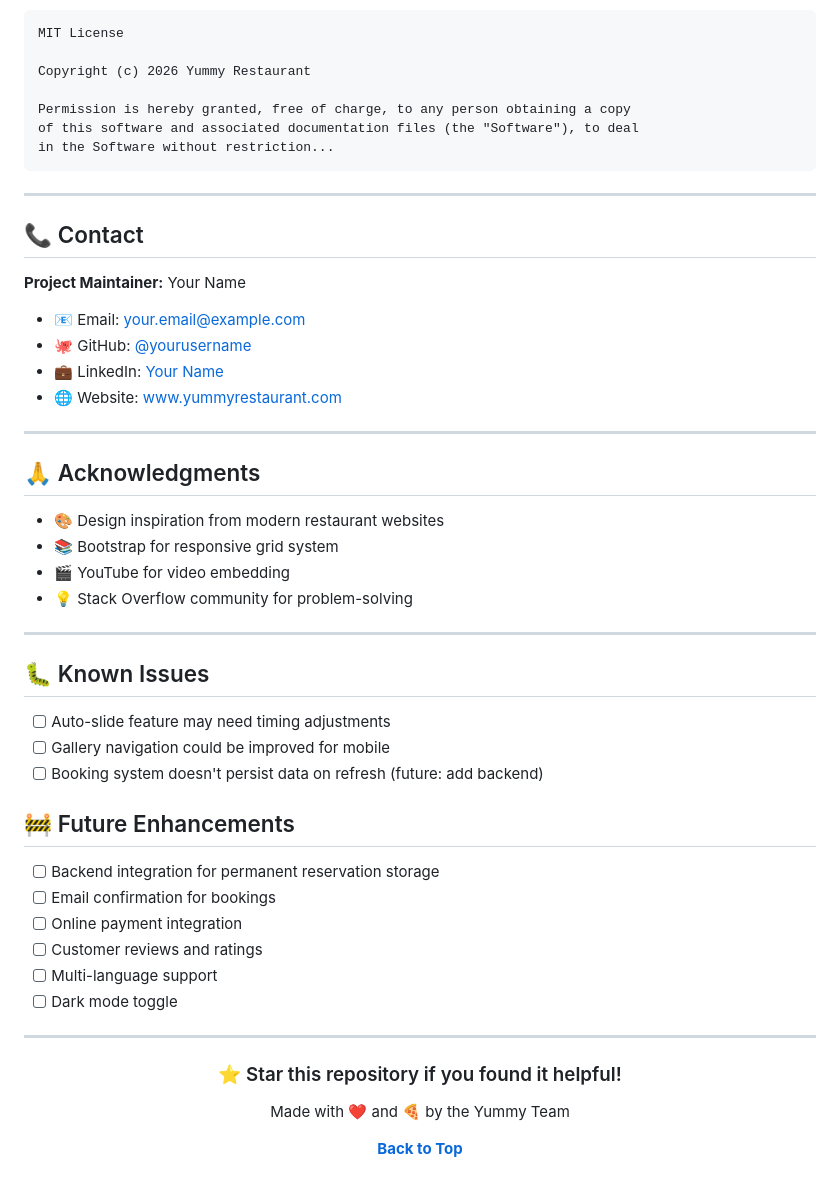
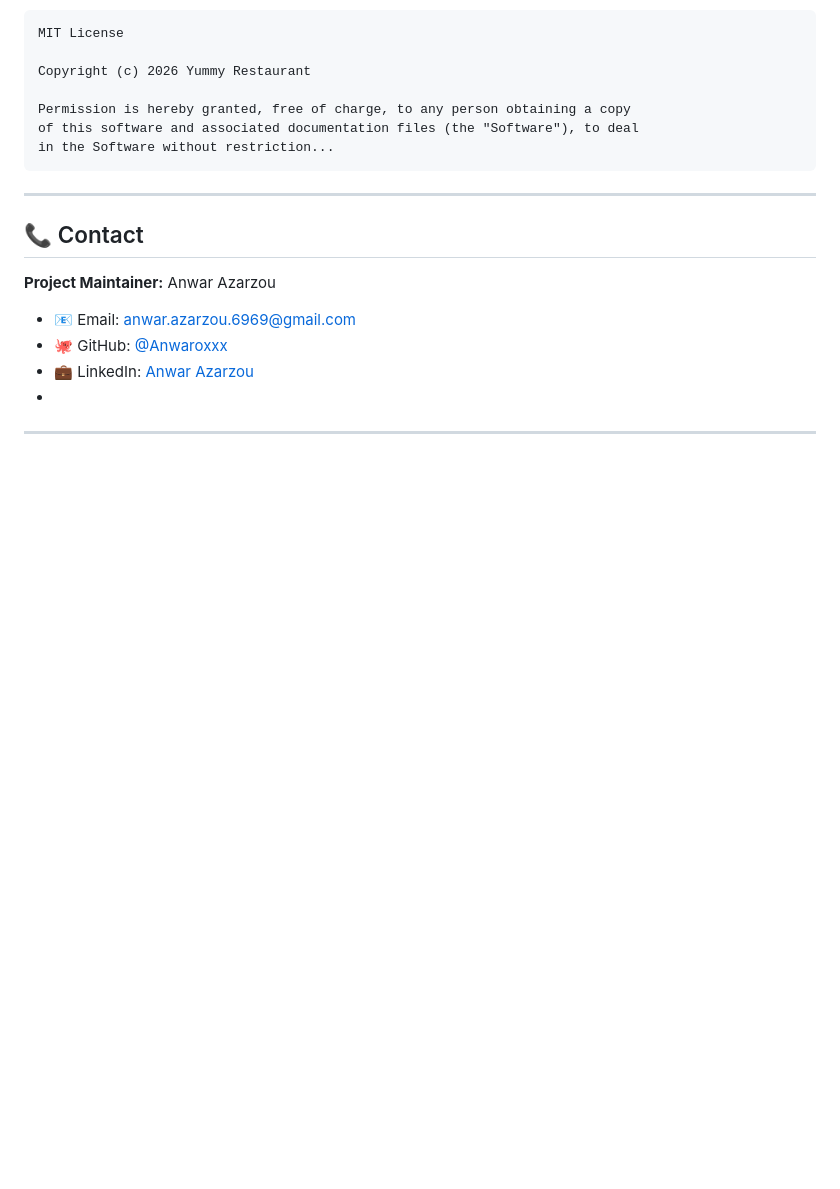
Before and after one commit to Anwaroxxx/Anwar_Azarzou_FinalProject_DOM, a Markdown page: Readme.md, the part around one of its changes. Rendered like a GitHub page; blank space fills up the shorter version.

```diff
--- a/Readme.md
+++ b/Readme.md
@@ -248,47 +228,10 @@ in the Software without restriction...
 
 ## 📞 Contact
 
-**Project Maintainer:** Your Name
+**Project Maintainer:** Anwar Azarzou
 
-- 📧 Email: your.email@example.com
-- 🐙 GitHub: [@yourusername](https://github.com/yourusername)
-- 💼 LinkedIn: [Your Name](https://linkedin.com/in/yourprofile)
-- 🌐 Website: [www.yummyrestaurant.com](https://www.yummyrestaurant.com)
-
+- 📧 Email: anwar.azarzou.6969@gmail.com
+- 🐙 GitHub: [@Anwaroxxx](https://github.com/Anwaroxxx)
+- 💼 LinkedIn: [Anwar Azarzou](https://www.linkedin.com/in/anwar-azarzou-20b923271/)
+-
 ---
-
-## 🙏 Acknowledgments
-
-- 🎨 Design inspiration from modern restaurant websites
-- 📚 Bootstrap for responsive grid system
-- 🎬 YouTube for video embedding
-- 💡 Stack Overflow community for problem-solving
-
----
-
-## 🐛 Known Issues
-
-- [ ] Auto-slide feature may need timing adjustments
-- [ ] Gallery navigation could be improved for mobile
-- [ ] Booking system doesn't persist data on refresh (future: add backend)
-
-## 🚧 Future Enhancements
-
-- [ ] Backend integration for permanent reservation storage
-- [ ] Email confirmation for bookings
-- [ ] Online payment integration
-- [ ] Customer reviews and ratings
-- [ ] Multi-language support
-- [ ] Dark mode toggle
-
----
-
-<div align="center">
-
-### ⭐ Star this repository if you found it helpful!
-
-Made with ❤️ and 🍕 by the Yummy Team
-
-**[Back to Top](#-yummy-restaurant-website)**
-
-</div>
```
Also changed, not shown: other parts of Readme.md (+41 -61 lines).
